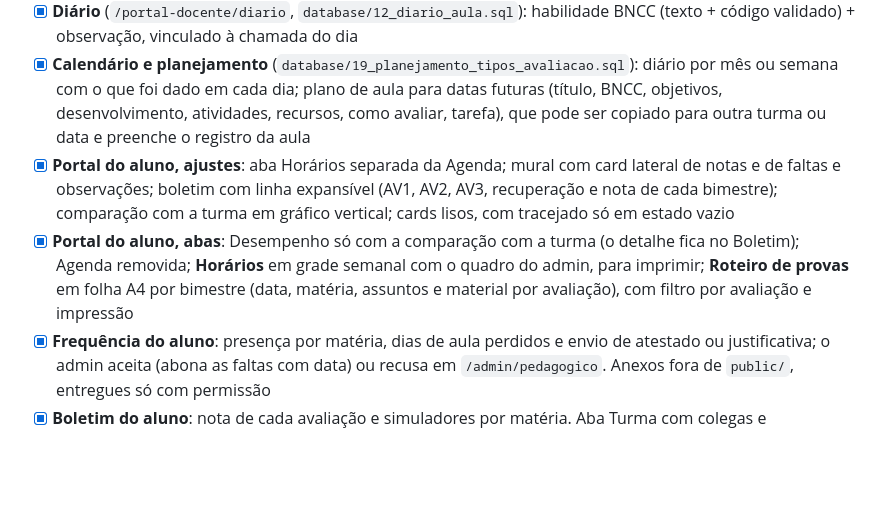
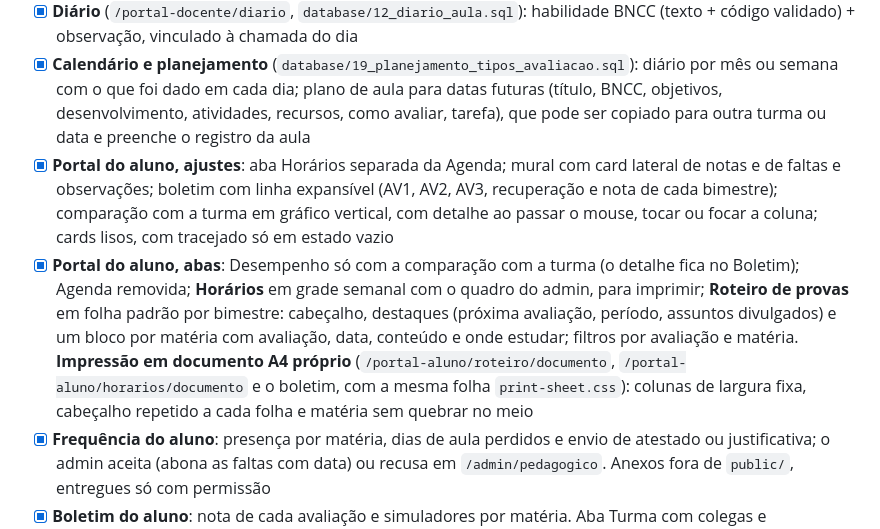
Before and after one commit to marcossmorais/GestaoMater, a Markdown page: docs/PROPOSTA_ESCOPO.md, the part around the change. GitHub-like rendering; blank space fills up the shorter version.

Commit message:
docs: update scope with exam guide and print sheets
Co-Authored-By: Claude Opus 5.5 <noreply@anthropic.com>

```diff
--- a/docs/PROPOSTA_ESCOPO.md
+++ b/docs/PROPOSTA_ESCOPO.md
@@ -21,8 +21,8 @@ Legenda: `[x]` existe · `[ ]` falta · `[-]` remover.
 - [x] Docente não acessa mais rotas `/admin` (antes podia chamar toda a gestão)
 - [x] **Diário** (`/portal-docente/diario`, `database/12_diario_aula.sql`): habilidade BNCC (texto + código validado) + observação, vinculado à chamada do dia
 - [x] **Calendário e planejamento** (`database/19_planejamento_tipos_avaliacao.sql`): diário por mês ou semana com o que foi dado em cada dia; plano de aula para datas futuras (título, BNCC, objetivos, desenvolvimento, atividades, recursos, como avaliar, tarefa), que pode ser copiado para outra turma ou data e preenche o registro da aula
-- [x] **Portal do aluno, ajustes**: aba Horários separada da Agenda; mural com card lateral de notas e de faltas e observações; boletim com linha expansível (AV1, AV2, AV3, recuperação e nota de cada bimestre); comparação com a turma em gráfico vertical; cards lisos, com tracejado só em estado vazio
-- [x] **Portal do aluno, abas**: Desempenho só com a comparação com a turma (o detalhe fica no Boletim); Agenda removida; **Horários** em grade semanal com o quadro do admin, para imprimir; **Roteiro de provas** em folha A4 por bimestre (data, matéria, assuntos e material por avaliação), com filtro por avaliação e impressão
+- [x] **Portal do aluno, ajustes**: aba Horários separada da Agenda; mural com card lateral de notas e de faltas e observações; boletim com linha expansível (AV1, AV2, AV3, recuperação e nota de cada bimestre); comparação com a turma em gráfico vertical, com detalhe ao passar o mouse, tocar ou focar a coluna; cards lisos, com tracejado só em estado vazio
+- [x] **Portal do aluno, abas**: Desempenho só com a comparação com a turma (o detalhe fica no Boletim); Agenda removida; **Horários** em grade semanal com o quadro do admin, para imprimir; **Roteiro de provas** em folha padrão por bimestre: cabeçalho, destaques (próxima avaliação, período, assuntos divulgados) e um bloco por matéria com avaliação, data, conteúdo e onde estudar; filtros por avaliação e matéria. **Impressão em documento A4 próprio** (`/portal-aluno/roteiro/documento`, `/portal-aluno/horarios/documento` e o boletim, com a mesma folha `print-sheet.css`): colunas de largura fixa, cabeçalho repetido a cada folha e matéria sem quebrar no meio
 - [x] **Frequência do aluno**: presença por matéria, dias de aula perdidos e envio de atestado ou justificativa; o admin aceita (abona as faltas com data) ou recusa em `/admin/pedagogico`. Anexos fora de `public/`, entregues só com permissão
 - [x] **Boletim do aluno**: nota de cada avaliação e simuladores por matéria. Aba Turma com colegas e professores (e-mail)
 - [x] **Admin no padrão dos portais**: mesmo menu lateral e escala de texto e botões
```
